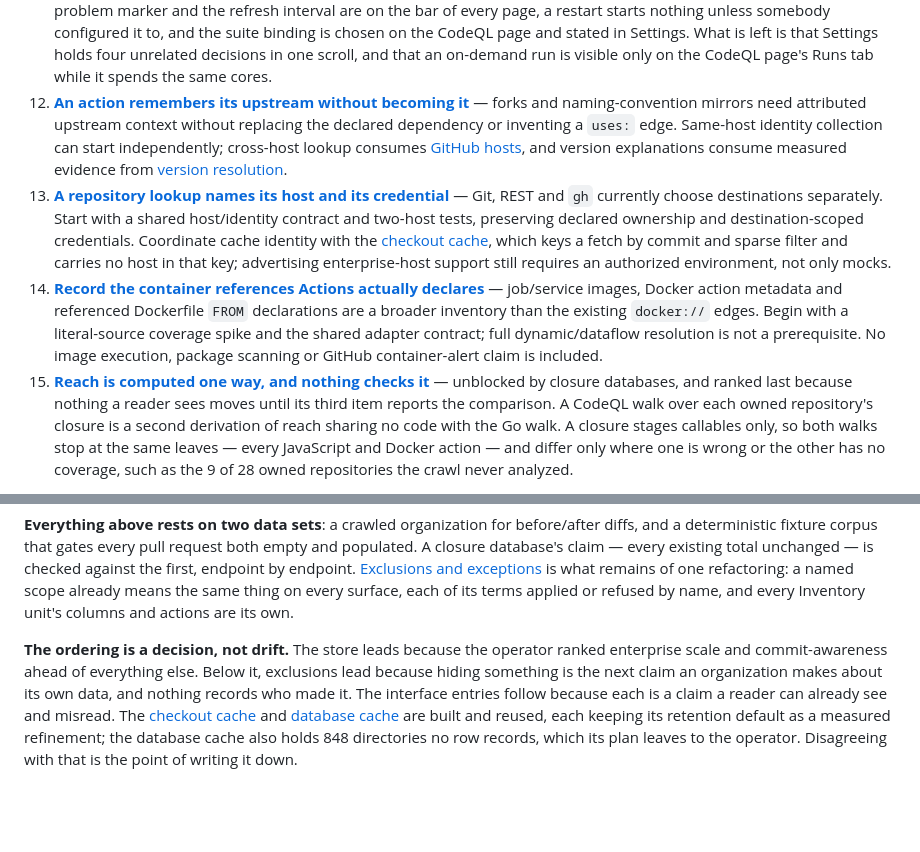
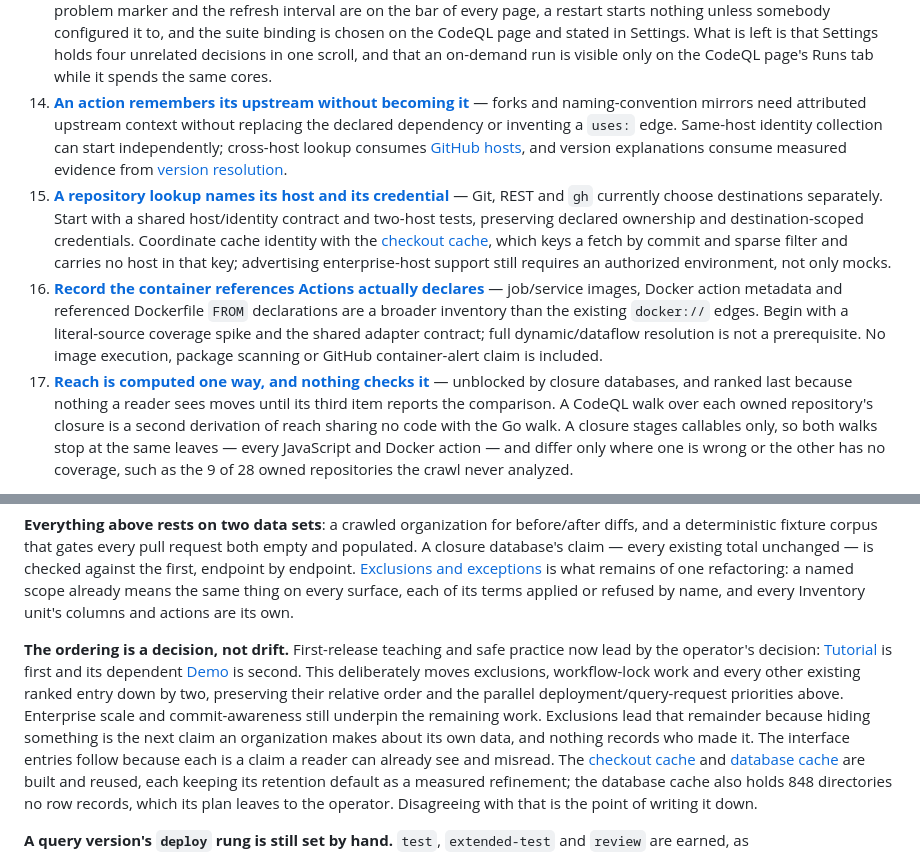
Before and after one commit to advanced-security/codeql-abom, a Markdown page: plans/next.md, 2 parts joined by grey strips. GitHub-like rendering; blank space fills up the shorter version.

```diff
--- a/plans/next.md
+++ b/plans/next.md
@@ -175,23 +187,23 @@ ownership by repository property, which the operator ranked ahead of them, is bu
     binding is chosen on the CodeQL page and stated in Settings. What is left is that Settings
     holds four unrelated decisions in one scroll, and that an on-demand run is visible only on the
     CodeQL page's Runs tab while it spends the same cores.
-12. **[An action remembers its upstream without becoming it](db/fork-provenance.md)** — forks and
+14. **[An action remembers its upstream without becoming it](db/fork-provenance.md)** — forks and
     naming-convention mirrors need attributed upstream context without replacing the declared
     dependency or inventing a `uses:` edge. Same-host identity collection can start independently;
     cross-host lookup consumes [GitHub hosts](api/github-hosts.md), and version explanations
     consume measured evidence from [version resolution](db/version-resolution.md).
-13. **[A repository lookup names its host and its credential](api/github-hosts.md)** — Git, REST
+15. **[A repository lookup names its host and its credential](api/github-hosts.md)** — Git, REST
     and `gh` currently choose destinations separately. Start with a shared host/identity contract
     and two-host tests, preserving declared ownership and destination-scoped credentials.
     Coordinate cache identity with the [checkout cache](db/checkout-cache.md), which keys a fetch by
     commit and sparse filter and carries no host in that key; advertising enterprise-host support
     still requires an authorized environment, not only mocks.
-14. **[Record the container references Actions actually declares](db/container-inventory.md)** —
+16. **[Record the container references Actions actually declares](db/container-inventory.md)** —
     job/service images, Docker action metadata and referenced Dockerfile `FROM` declarations are a
     broader inventory than the existing `docker://` edges. Begin with a literal-source coverage
     spike and the shared adapter contract; full dynamic/dataflow resolution is not a prerequisite.
     No image execution, package scanning or GitHub container-alert claim is included.
-15. **[Reach is computed one way, and nothing checks it](ql/reachability-crosscheck.md)** —
+17. **[Reach is computed one way, and nothing checks it](ql/reachability-crosscheck.md)** —
     unblocked by closure databases, and ranked last because nothing a reader sees moves until its
     third item reports the comparison. A CodeQL walk over each owned repository's closure is a
     second derivation of reach sharing no code with the Go walk. A closure stages callables only,
@@ -221,8 +233,12 @@ endpoint. [Exclusions and exceptions](db/exclusions-and-exceptions.md) is what r
 refactoring: a named scope already means the same thing on every surface, each of its terms
 applied or refused by name, and every Inventory unit's columns and actions are its own.
 
-**The ordering is a decision, not drift.** The store leads because the operator ranked enterprise
-scale and commit-awareness ahead of everything else. Below it, exclusions lead because hiding something is the next claim an
+**The ordering is a decision, not drift.** First-release teaching and safe practice now lead by
+the operator's decision: [Tutorial](ui/tutorial-mode.md) is first and its dependent
+[Demo](tools/demo-mode.md) is second. This deliberately moves exclusions, workflow-lock work and
+every other existing ranked entry down by two, preserving their relative order and the parallel
+deployment/query-request priorities above. Enterprise scale and commit-awareness still underpin
+the remaining work. Exclusions lead that remainder because hiding something is the next claim an
 organization makes about its own data, and nothing records who made it. The interface
 entries follow because each is a claim a reader can already see and misread. The
 [checkout cache](db/checkout-cache.md) and [database cache](db/database-cache.md) are built and
```
Also changed, not shown: other parts of plans/next.md (+23 -11 lines), plans/tools/demo-mode.md (added, +280 -0 lines), plans/ui/tutorial-mode.md (added, +278 -0 lines).
